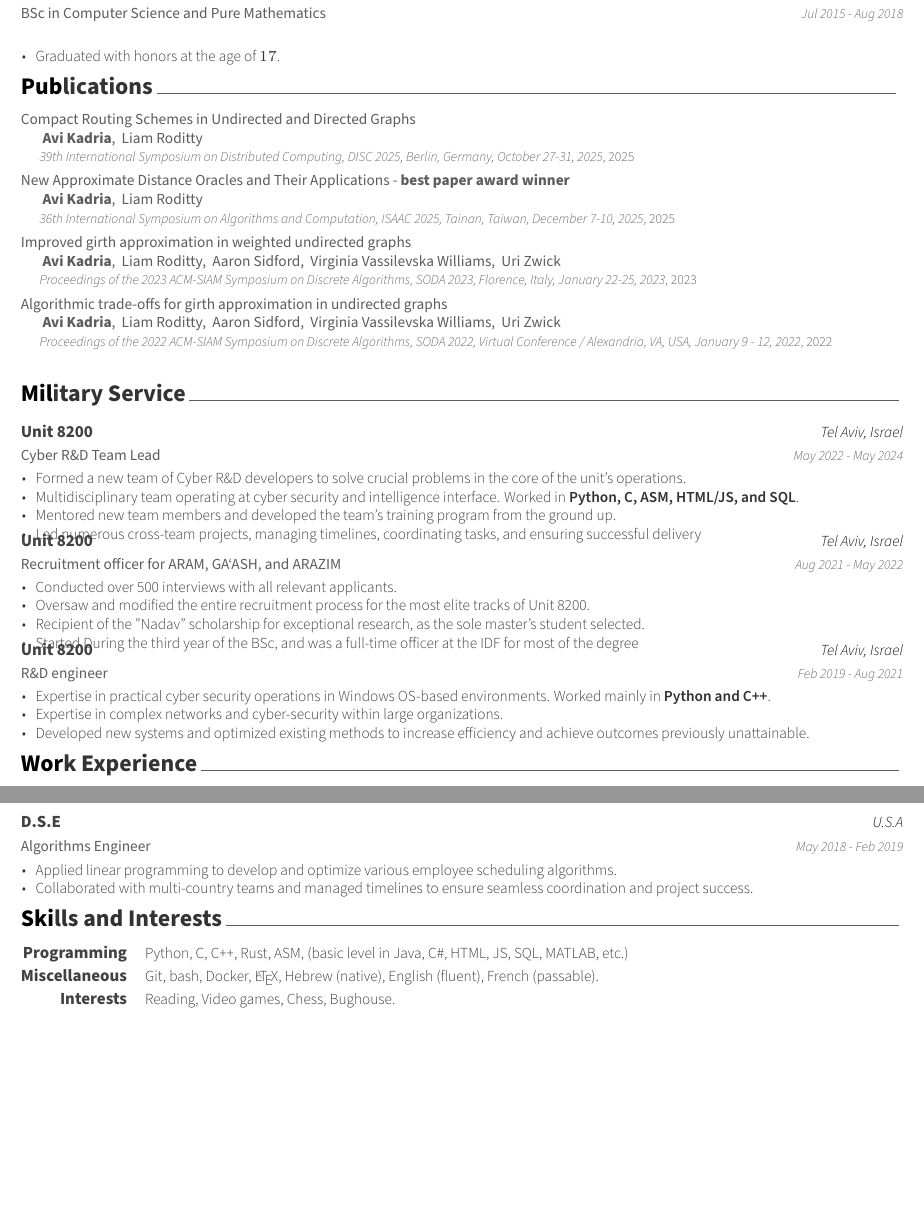
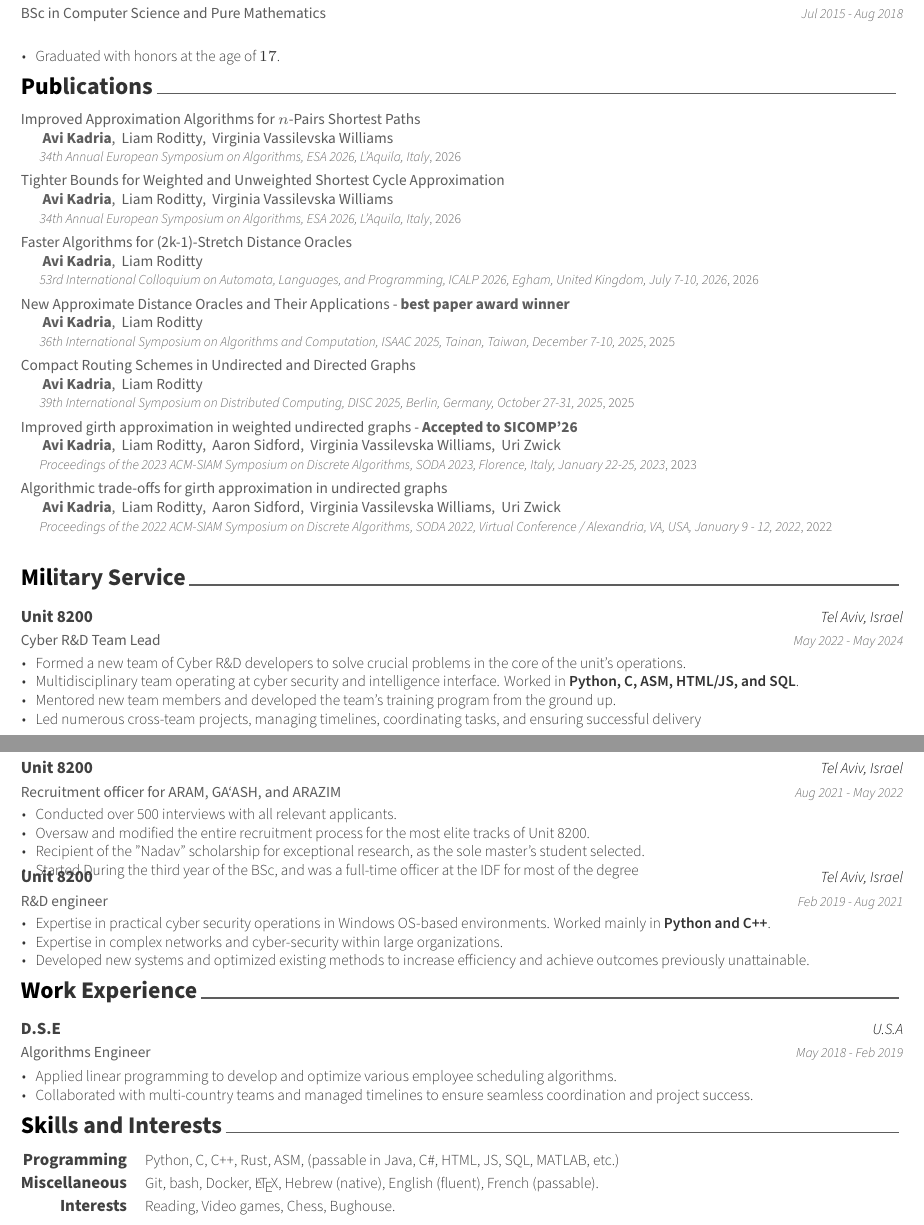
Before and after one commit to Avika81/Avi-Kadria-CV, a LaTeX CV (resume.tex, which reads cv/education/publications_only_papers.tex, cv/education/references.bib, cv/skills.tex): two parts of pages 1 and 2 of 2, joined at a grey line, cut so that both start at the same text, the shorter picture padded with empty space. Compiled offline with XeLaTeX.

Commit message:
updated publications

```diff
--- a/cv/education/publications_only_papers.tex
+++ b/cv/education/publications_only_papers.tex
@@ -6,10 +6,12 @@
  %	SUBSECTION TITLE
  %-------------------------------------------------------------------------------
  \begin{refsection}
-		%TODO: add new papers.
+		\nocite{KadriaRW26esaNPSP}
+		\nocite{KadriaRW26esaCycle}
+		\nocite{DBLP:conf/icalp/KadriaR26}
+		\nocite{DBLP:conf/isaac/KadriaR25}
 		\nocite{DBLP:conf/wdag/KadriaR25}
-		\nocite{DBLP:conf/isaac/KadriaR25}
-		\nocite{DBLP:conf/soda/KadriaRSWZ23} % TODO: also include the SICOMP version.
+		\nocite{DBLP:conf/soda/KadriaRSWZ23}
         \nocite{DBLP:conf/soda/KadriaRSWZ22}
  	\printbibliography[
  	heading=none,
--- a/cv/education/references.bib
+++ b/cv/education/references.bib
@@ -0,0 +4,7 @@
+                  Virginia {Vassilevska Williams}},
+  title        = {Improved Approximation Algorithms for $n$-Pairs Shortest Paths},
+  booktitle    = {34th Annual European Symposium on Algorithms, {ESA} 2026,
+                  L'Aquila, Italy},
+  series       = {LIPIcs},
+  publisher    = {Schloss Dagstuhl - Leibniz-Zentrum f{\"{u}}r Informatik},
+  year         = {2026}
@@ -0,0 +15,7 @@
+                  Virginia {Vassilevska Williams}},
+  title        = {Tighter Bounds for Weighted and Unweighted Shortest Cycle Approximation},
+  booktitle    = {34th Annual European Symposium on Algorithms, {ESA} 2026,
+                  L'Aquila, Italy},
+  series       = {LIPIcs},
+  publisher    = {Schloss Dagstuhl - Leibniz-Zentrum f{\"{u}}r Informatik},
+  year         = {2026}
@@ -0,0 +31,2 @@
+  booktitle    = {53rd International Colloquium on Automata, Languages, and Programming,
+                  {ICALP} 2026, Egham, United Kingdom, July 7-10, 2026},
@@ -27,7 +70,7 @@
                   Uri Zwick},
   editor       = {Nikhil Bansal and
                   Viswanath Nagarajan},
-  title        = {Improved girth approximation in weighted undirected graphs},
+  title        = {Improved girth approximation in weighted undirected graphs - \textbf{Accepted to SICOMP'26}},
   booktitle    = {Proceedings of the 2023 {ACM-SIAM} Symposium on Discrete Algorithms,
                   {SODA} 2023, Florence, Italy, January 22-25, 2023},
   pages        = {2242--2255},
--- a/cv/skills.tex
+++ b/cv/skills.tex
@@ -12,7 +12,7 @@
 %---------------------------------------------------------
   \cvskill
     {Programming} % Category
-    {Python, C, C++, Rust, ASM, (basic level in Java, C\#, HTML, JS, SQL, MATLAB, etc.)} % Skills
+    {Python, C, C++, Rust, ASM, (passable in Java, C\#, HTML, JS, SQL, MATLAB, etc.)} % Skills
 %---------------------------------------------------------
   %\cvskill
    % {Technical} % Category
```
Also changed, not shown: resume.pdf, cv/education/references.bib (27 more changed lines).
